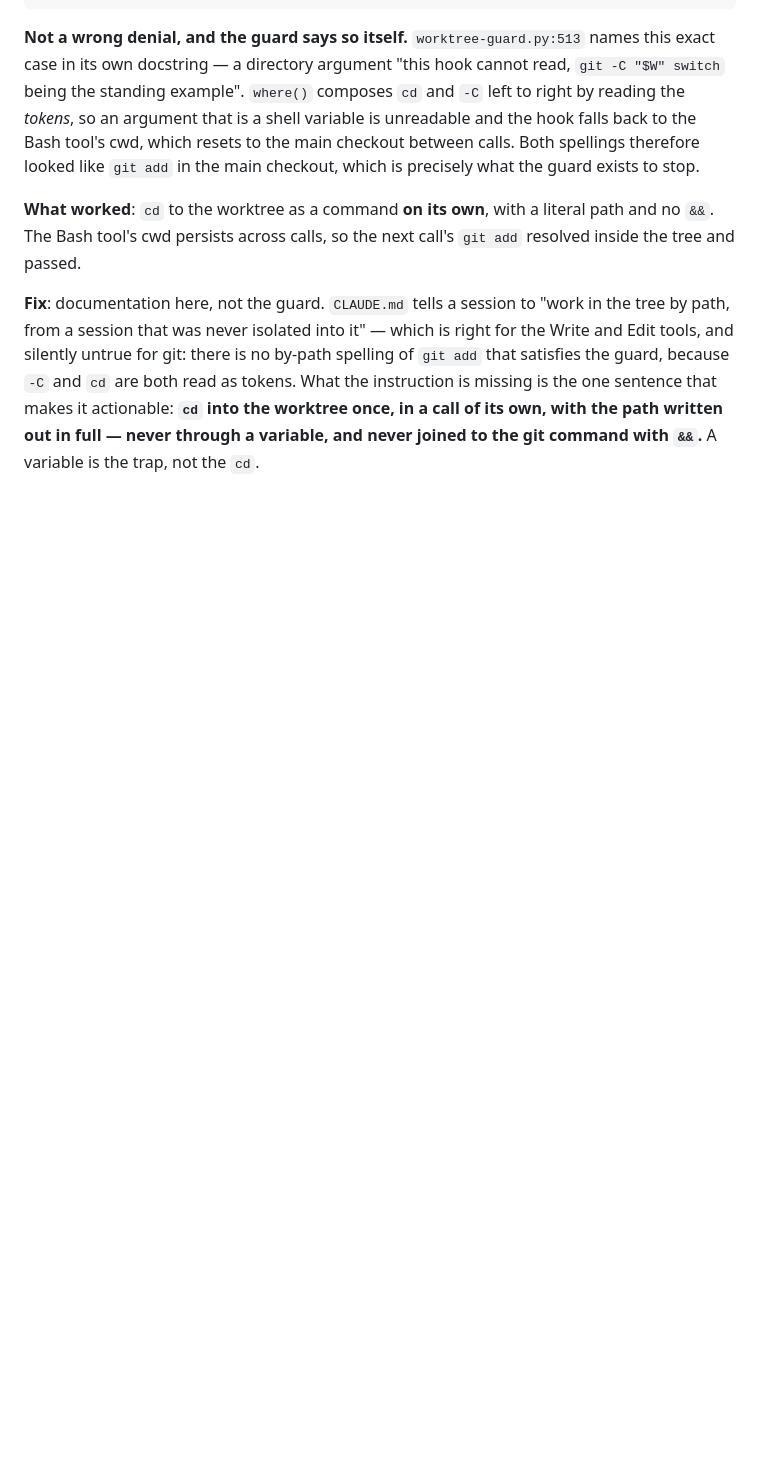
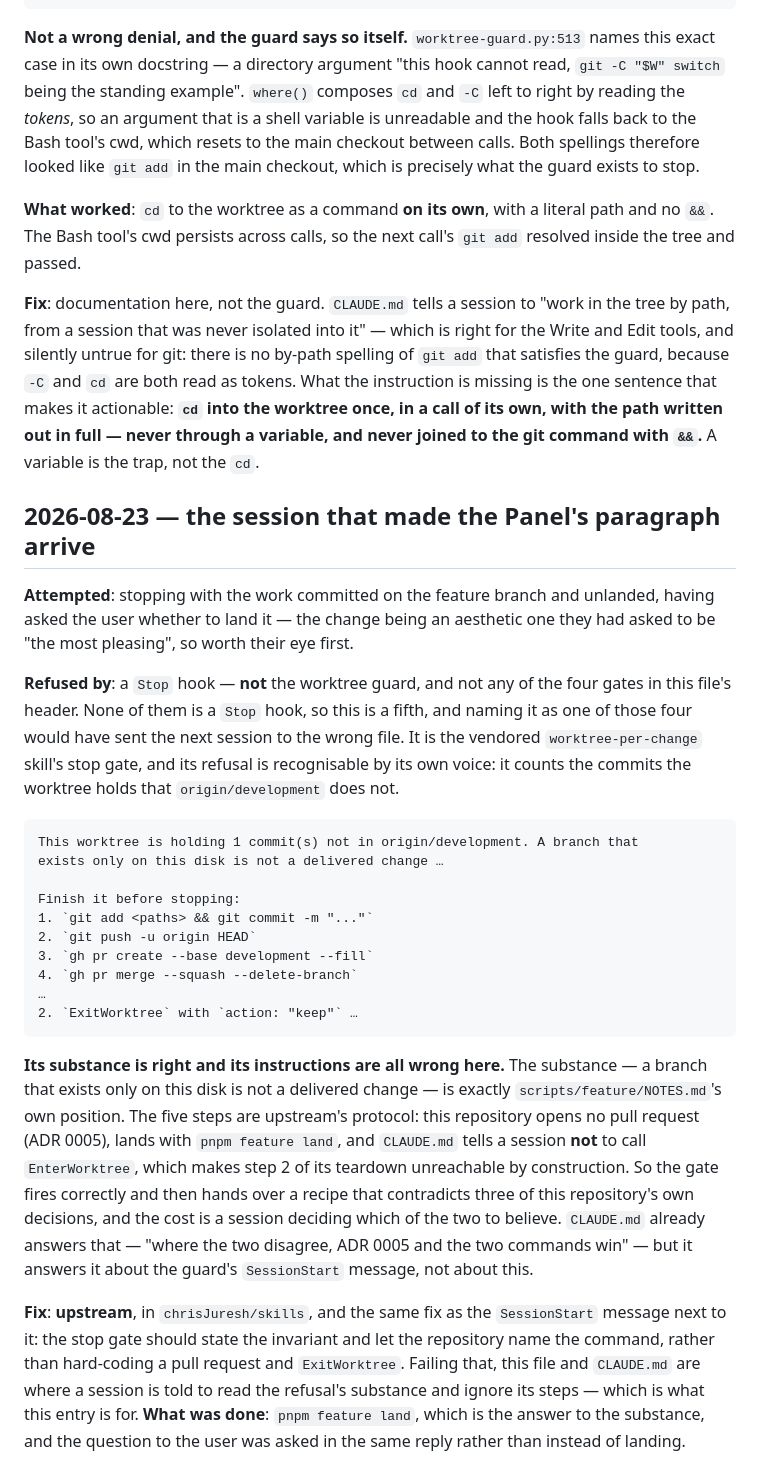
Before and after one commit to chrisJuresh/portfolio, a Markdown page: docs/friction-log.md, the part around one of its changes. Drawn GitHub-style; blank space fills up the shorter version.

Commit message:
Log the Stop gate that fires on an unlanded worktree
Its substance is this repository's own — a branch that exists only on this disk
is not a delivered change — and its five steps are upstream's protocol: a pull
request ADR 0005 does not open, and an ExitWorktree teardown CLAUDE.md tells a
session never to be in a position to need. It is also a fifth gate, so the
header's table carries it now: it is a Stop hook rather than a PreToolUse one,
which means grepping the guard for its words finds nothing and proves nothing.

````diff
--- a/docs/friction-log.md
+++ b/docs/friction-log.md
@@ -304,3 +308,49 @@ read as tokens. What the instruction is missing is the one sentence that makes i
 actionable: **`cd` into the worktree once, in a call of its own, with the path
 written out in full — never through a variable, and never joined to the git
 command with `&&`.** A variable is the trap, not the `cd`.
+
+## 2026-08-23 — the session that made the Panel's paragraph arrive
+
+**Attempted**: stopping with the work committed on the feature branch and
+unlanded, having asked the user whether to land it — the change being an aesthetic
+one they had asked to be "the most pleasing", so worth their eye first.
+
+**Refused by**: a `Stop` hook — **not** the worktree guard, and not any of the four
+gates in this file's header. None of them is a `Stop` hook, so this is a fifth, and
+naming it as one of those four would have sent the next session to the wrong file.
+It is the vendored `worktree-per-change` skill's stop gate, and its refusal is
+recognisable by its own voice: it counts the commits the worktree holds that
+`origin/development` does not.
+
+```
+This worktree is holding 1 commit(s) not in origin/development. A branch that
+exists only on this disk is not a delivered change …
+
+Finish it before stopping:
+1. `git add <paths> && git commit -m "..."`
+2. `git push -u origin HEAD`
+3. `gh pr create --base development --fill`
+4. `gh pr merge --squash --delete-branch`
+…
+2. `ExitWorktree` with `action: "keep"` …
+```
+
+**Its substance is right and its instructions are all wrong here.** The substance —
+a branch that exists only on this disk is not a delivered change — is exactly
+`scripts/feature/NOTES.md`'s own position. The five steps are upstream's protocol:
+this repository opens no pull request (ADR 0005), lands with `pnpm feature land`,
+and `CLAUDE.md` tells a session **not** to call `EnterWorktree`, which makes step 2
+of its teardown unreachable by construction. So the gate fires correctly and then
+hands over a recipe that contradicts three of this repository's own decisions, and
+the cost is a session deciding which of the two to believe. `CLAUDE.md` already
+answers that — "where the two disagree, ADR 0005 and the two commands win" — but it
+answers it about the guard's `SessionStart` message, not about this.
+
+**Fix**: **upstream**, in `chrisJuresh/skills`, and the same fix as the
+`SessionStart` message next to it: the stop gate should state the invariant and let
+the repository name the command, rather than hard-coding a pull request and
+`ExitWorktree`. Failing that, this file and `CLAUDE.md` are where a session is told
+to read the refusal's substance and ignore its steps — which is what this entry is
+for. **What was done**: `pnpm feature land`, which is the answer to the substance,
+and the question to the user was asked in the same reply rather than instead of
+landing.
````
Also changed, not shown: other parts of docs/friction-log.md (+10 -6 lines).
